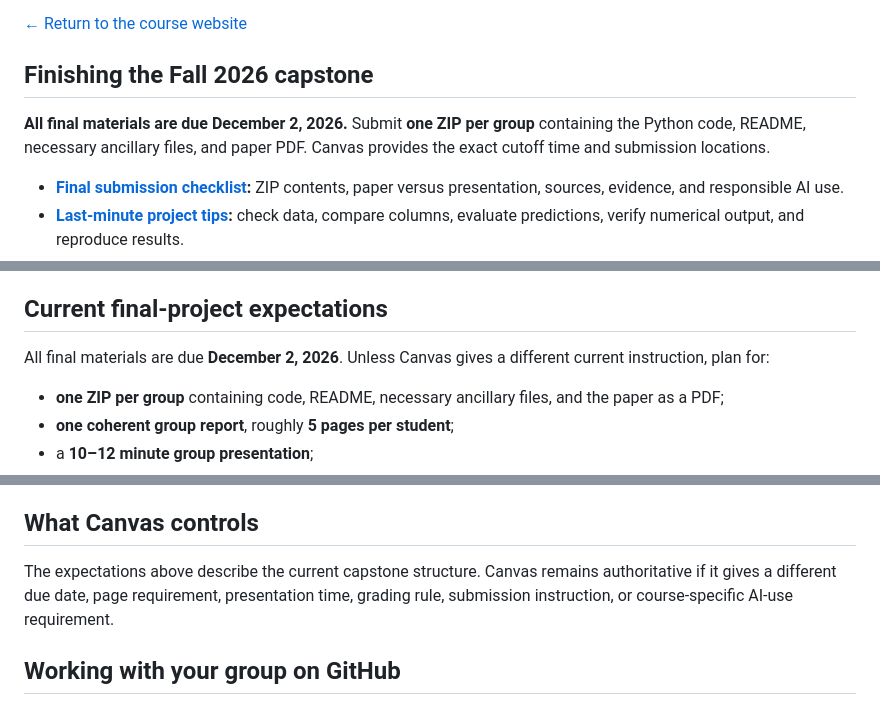
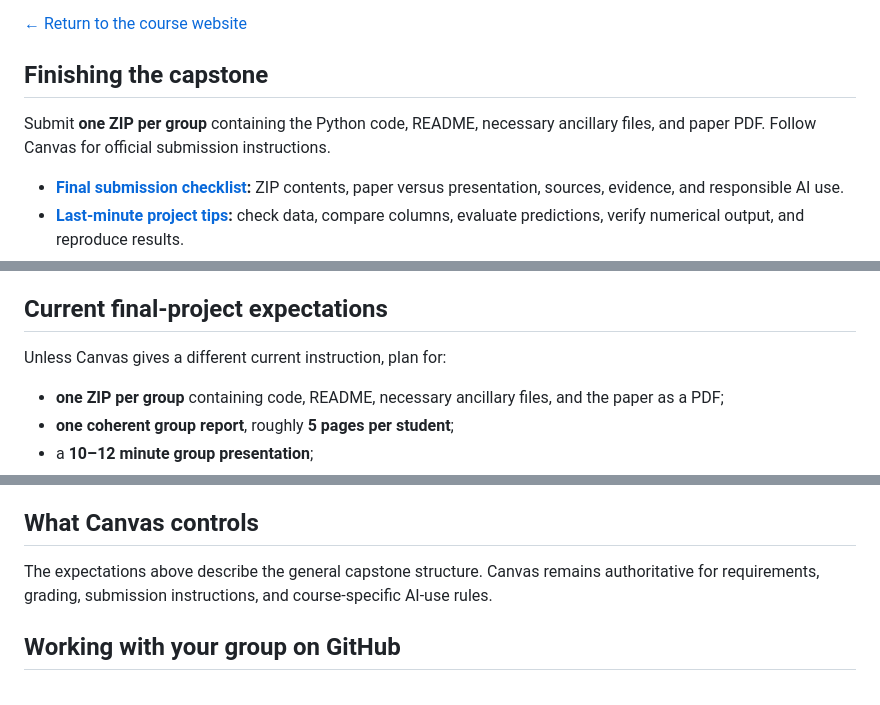
Before and after one commit to mathguy-uf/MAD2502, a Markdown page: capstone/README.md, 3 parts joined by grey strips. Drawn GitHub-style.

Commit message:
Remove semester and calendar dates from student-facing capstone guidance

```diff
--- a/capstone/README.md
+++ b/capstone/README.md
@@ -6,9 +6,9 @@ This is a **beginner capstone for a first Python/data-science course**. A strong
 
 [← Return to the course website](https://mathguy-uf.github.io/MAD2502/)
 
-## Finishing the Fall 2026 capstone
+## Finishing the capstone
 
-**All final materials are due December 2, 2026.** Submit **one ZIP per group** containing the Python code, README, necessary ancillary files, and paper PDF. Canvas provides the exact cutoff time and submission locations.
+Submit **one ZIP per group** containing the Python code, README, necessary ancillary files, and paper PDF. Follow Canvas for official submission instructions.
 
 - **[Final submission checklist](12_final_checklist.md):** ZIP contents, paper versus presentation, sources, evidence, and responsible AI use.
 - **[Last-minute project tips](13_last_minute_tips.md):** check data, compare columns, evaluate predictions, verify numerical output, and reproduce results.
@@ -82,7 +82,7 @@ A failed experiment or analysis can still support a strong project when the team
 
 ## Current final-project expectations
 
-All final materials are due **December 2, 2026**. Unless Canvas gives a different current instruction, plan for:
+Unless Canvas gives a different current instruction, plan for:
 
 - **one ZIP per group** containing code, README, necessary ancillary files, and the paper as a PDF;
 - **one coherent group report**, roughly **5 pages per student**;
@@ -137,7 +137,7 @@ That is not automatically a failure. Record it in the [Project Journal](05_proje
 
 ## What Canvas controls
 
-The expectations above describe the current capstone structure. Canvas remains authoritative if it gives a different due date, page requirement, presentation time, grading rule, submission instruction, or course-specific AI-use requirement.
+The expectations above describe the general capstone structure. Canvas remains authoritative for requirements, grading, submission instructions, and course-specific AI-use rules.
 
 ## Working with your group on GitHub
 
```
